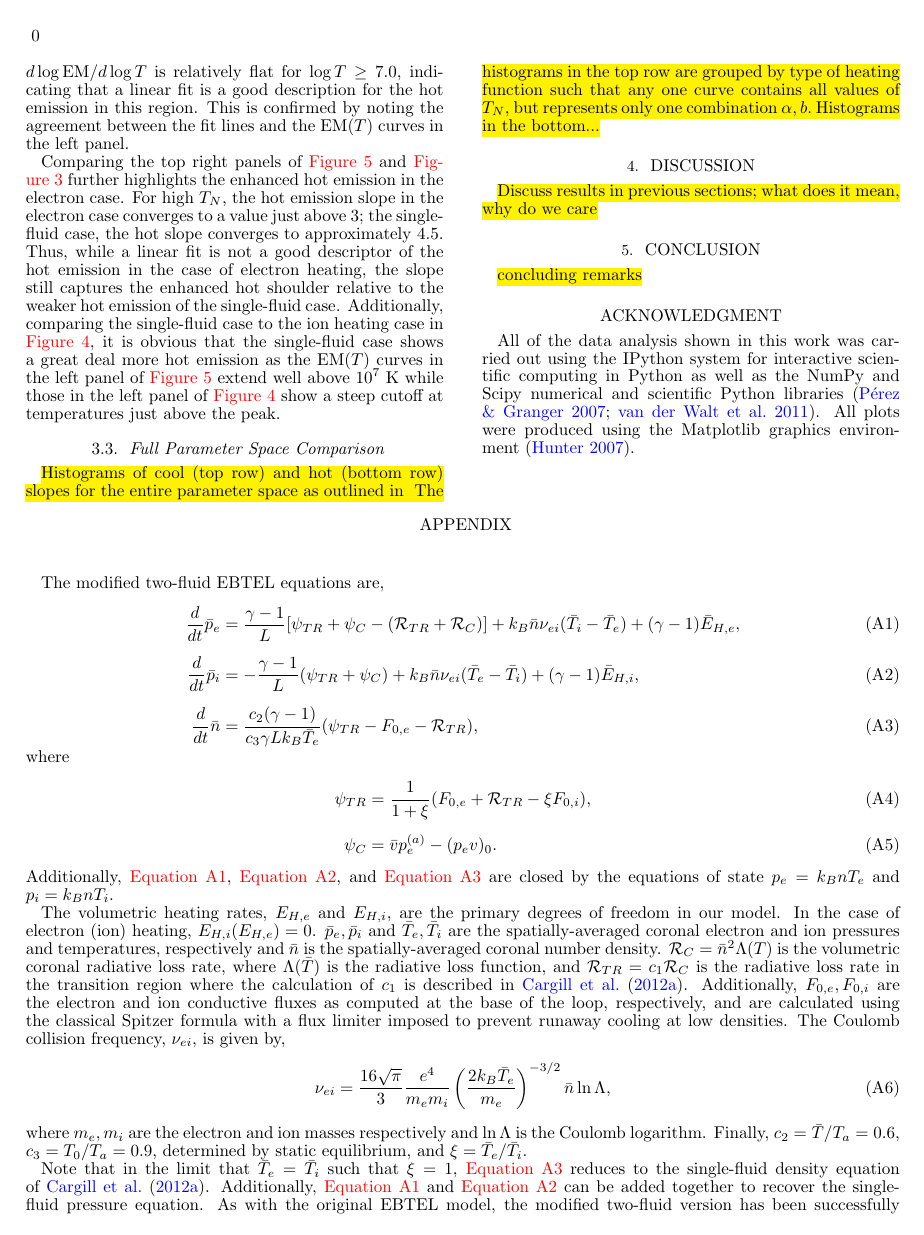
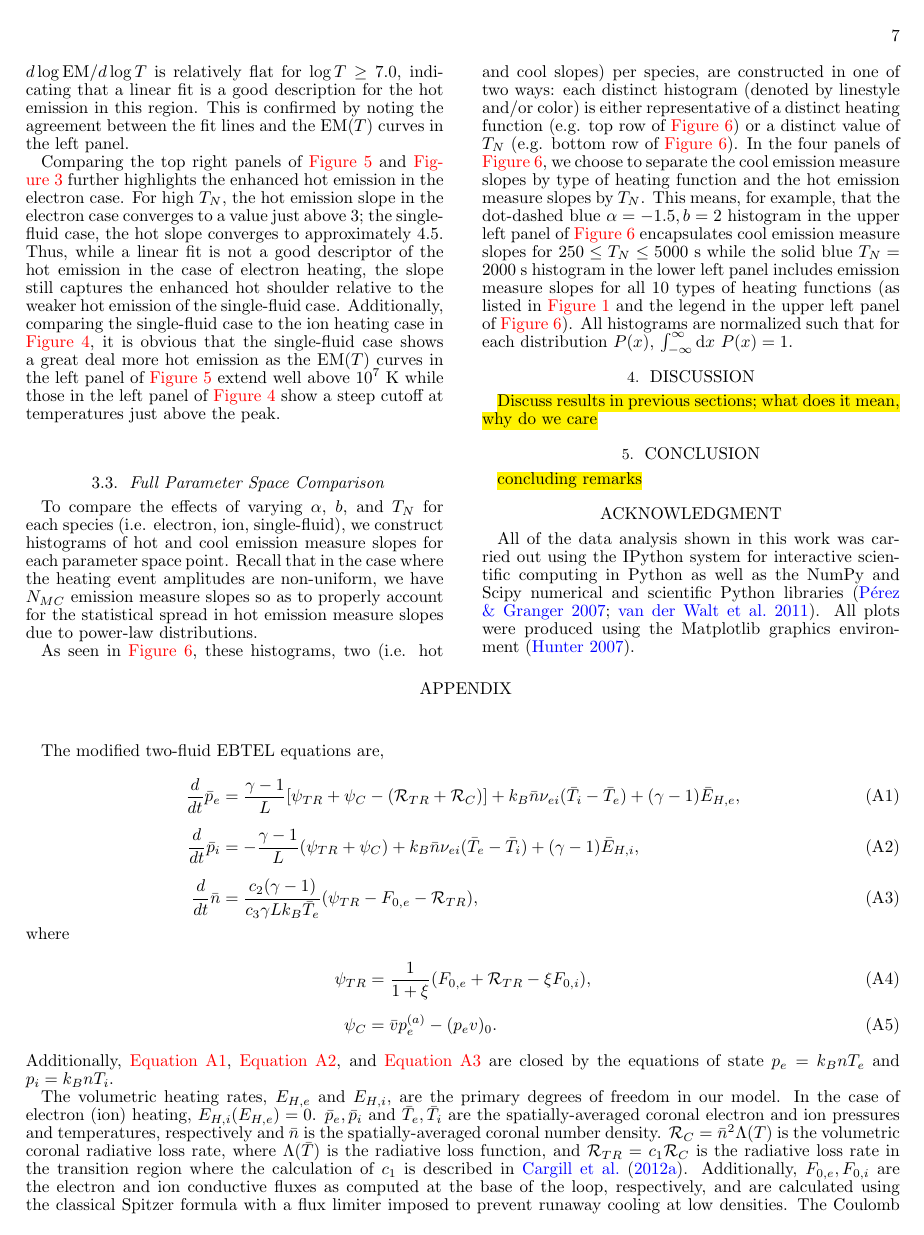
Before and after one commit to rice-solar-physics/hot_plasma_single_nanoflares, a LaTeX document (hot_non-flaring_plasma_2/hot_non-flaring_plasma_2.tex): page 7 of 9. The pictures show the PDF file hot_non-flaring_plasma_2/hot_non-flaring_plasma_2.pdf that the author committed with the source.

Commit message:
added subsection describing histo results

```diff
--- a/hot_non-flaring_plasma_2/hot_non-flaring_plasma_2.tex
+++ b/hot_non-flaring_plasma_2/hot_non-flaring_plasma_2.tex
@@ -204,7 +204,7 @@
 	\subsection{Full Parameter Space Comparison}
 	\label{subsec:all_params}
 	%
-	\par\hl{Histograms of cool (top row) and hot (bottom row) slopes for the entire parameter space as outlined in \autoref{fig:parameter_space}. The histograms in the top row are grouped by type of heating function such that any one curve contains all values of $T_N$, but represents only one combination $\alpha,b$. Histograms in the bottom...}
+	\par To compare the effects of varying $\alpha$, $b$, and $T_N$ for each species (i.e. electron, ion, single-fluid), we construct histograms of hot and cool emission measure slopes for each parameter space point. Recall that in the case where the heating event amplitudes are non-uniform, we have $N_{MC}$ emission measure slopes so as to properly account for the statistical spread in hot emission measure slopes due to power-law distributions.
 	%
 	\begin{figure*}
 		\centering
@@ -224,9 +224,11 @@
 			\includegraphics[width=\columnwidth]{figures/{single_hot_tn_histo}.pdf}
 			\label{fig:single_cool_tn_histo}}
 		\end{minipage}
-			\caption{Clockwise from top left: cool slopes grouped by heating function for the electron heating case; cool slopes grouped by heating function for the ion heating case; hot slopes grouped by $T_N$ value for the single-fluid case; hot slopes grouped by $T_N$ for the electron heating case.}
+			\caption{Histograms of emission measure slopes from the entire parameter space as described in \autoref{fig:parameter_space}. Clockwise from top left: cool slopes grouped by heating function for the electron heating case; cool slopes grouped by heating function for the ion heating case; hot slopes grouped by $T_N$ value for the single-fluid case; hot slopes grouped by $T_N$ for the electron heating case. In the cases where the slopes are grouped by $T_N$, only $T_N=1000,2000,3000,4000,5000$ s are shown for aesthetic purposes.}
 			\label{fig:histos}
 	\end{figure*}
+	%
+	\par As seen in \autoref{fig:histos}, these histograms, two (i.e. hot and cool slopes) per species, are constructed in one of two ways: each distinct histogram (denoted by linestyle and/or color) is either representative of a distinct heating function (e.g. top row of \autoref{fig:histos}) or a distinct value of $T_N$ (e.g. bottom row of \autoref{fig:histos}). In the four panels of \autoref{fig:histos}, we choose to separate the cool emission measure slopes by type of heating function and the hot emission measure slopes by $T_N$. This means, for example, that the dot-dashed blue $\alpha=-1.5,b=2$ histogram in the upper left panel of \autoref{fig:histos} encapsulates cool emission measure slopes for $250\le T_N\le5000$ s while the solid blue $T_N=2000$ s histogram in the lower left panel includes emission measure slopes for all 10 types of heating functions (as listed in \autoref{fig:parameter_space} and the legend in the upper left panel of \autoref{fig:histos}). All histograms are normalized such that for each distribution $P(x)$, $\int_{-\infty}^{\infty}\mathrm{d}x~P(x)=1$.
 	%
 	\section{Discussion}
 	\label{sec:discussion}
```
Also changed, not shown: hot_non-flaring_plasma_2/hot_non-flaring_plasma_2.pdf.
